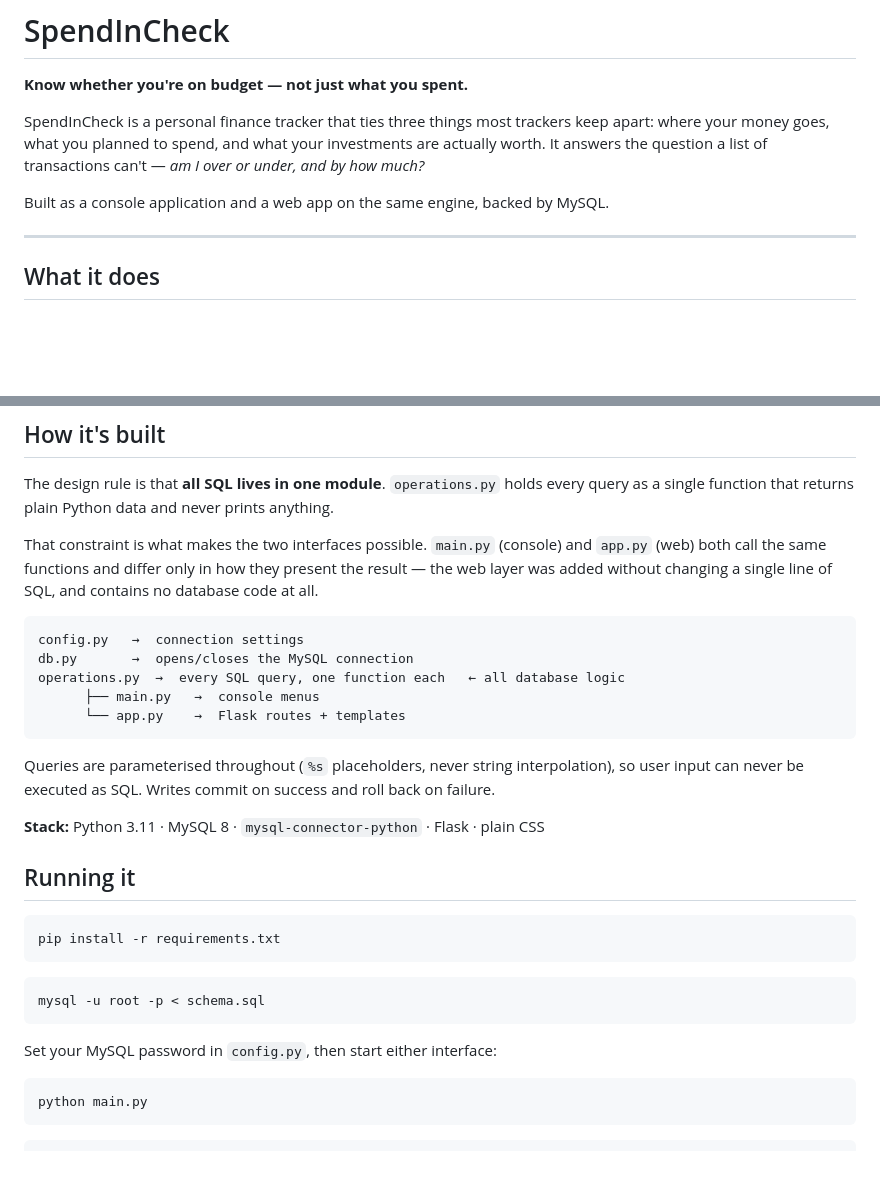
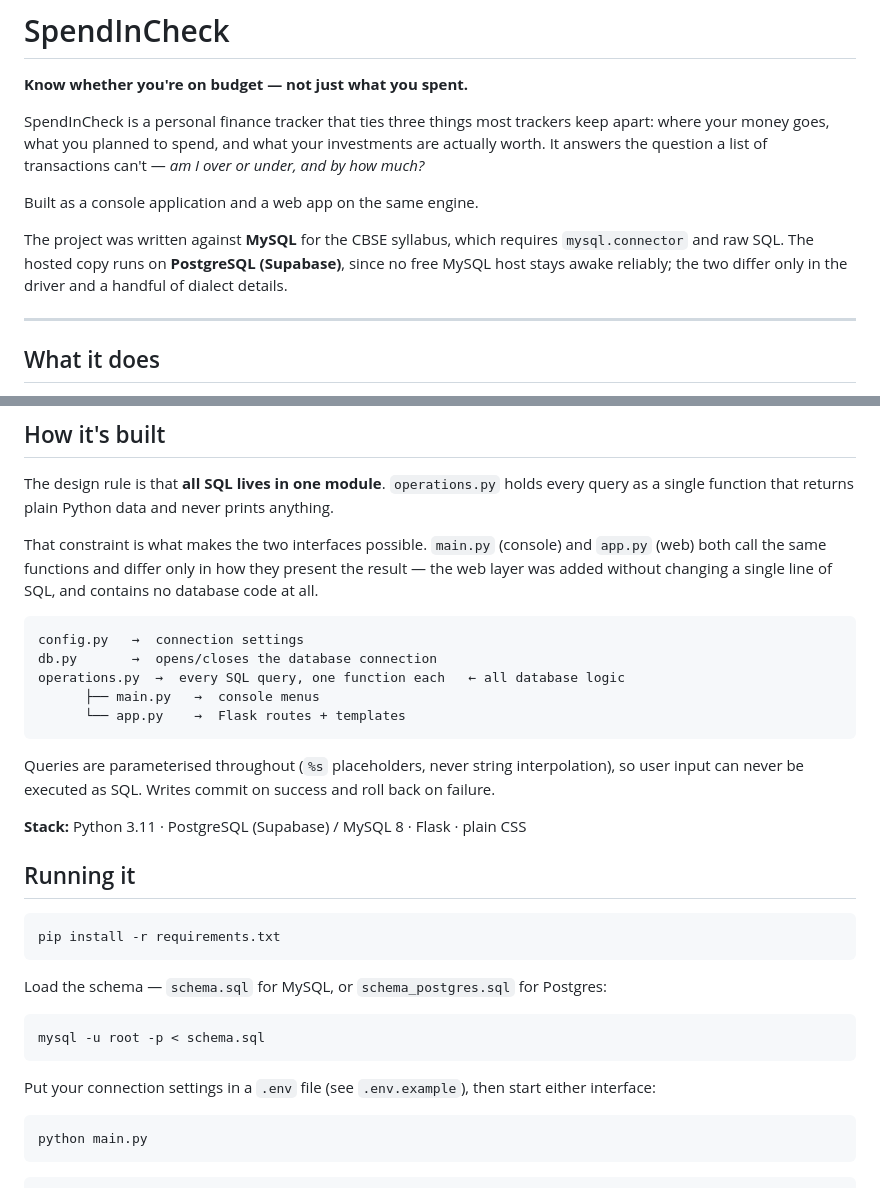
Before and after one commit to thealiarbab/SpendInCheck, a Markdown page: README.md, 2 parts joined by grey strips. GitHub-like rendering; blank space fills up the shorter version.

Commit message:
docs: describe both the MySQL original and the Postgres deployment

````diff
--- a/README.md
+++ b/README.md
@@ -7,7 +7,12 @@ apart: where your money goes, what you planned to spend, and what your investmen
 actually worth. It answers the question a list of transactions can't — *am I over or
 under, and by how much?*
 
-Built as a console application and a web app on the same engine, backed by MySQL.
+Built as a console application and a web app on the same engine.
+
+The project was written against **MySQL** for the CBSE syllabus, which requires
+`mysql.connector` and raw SQL. The hosted copy runs on **PostgreSQL (Supabase)**,
+since no free MySQL host stays awake reliably; the two differ only in the driver
+and a handful of dialect details.
 
 ---
 
@@ -53,7 +58,7 @@ no database code at all.
 
 ```
 config.py   →  connection settings
-db.py       →  opens/closes the MySQL connection
+db.py       →  opens/closes the database connection
 operations.py  →  every SQL query, one function each   ← all database logic
       ├── main.py   →  console menus
       └── app.py    →  Flask routes + templates
@@ -63,7 +68,7 @@ Queries are parameterised throughout (`%s` placeholders, never string interpolat
 so user input can never be executed as SQL. Writes commit on success and roll back on
 failure.
 
-**Stack:** Python 3.11 · MySQL 8 · `mysql-connector-python` · Flask · plain CSS
+**Stack:** Python 3.11 · PostgreSQL (Supabase) / MySQL 8 · Flask · plain CSS
 
 ## Running it
 
@@ -71,11 +76,14 @@ failure.
 pip install -r requirements.txt
 ```
 
+Load the schema — `schema.sql` for MySQL, or `schema_postgres.sql` for Postgres:
+
 ```bash
 mysql -u root -p < schema.sql
 ```
 
-Set your MySQL password in `config.py`, then start either interface:
+Put your connection settings in a `.env` file (see `.env.example`), then start
+either interface:
 
 ```bash
 python main.py
````
